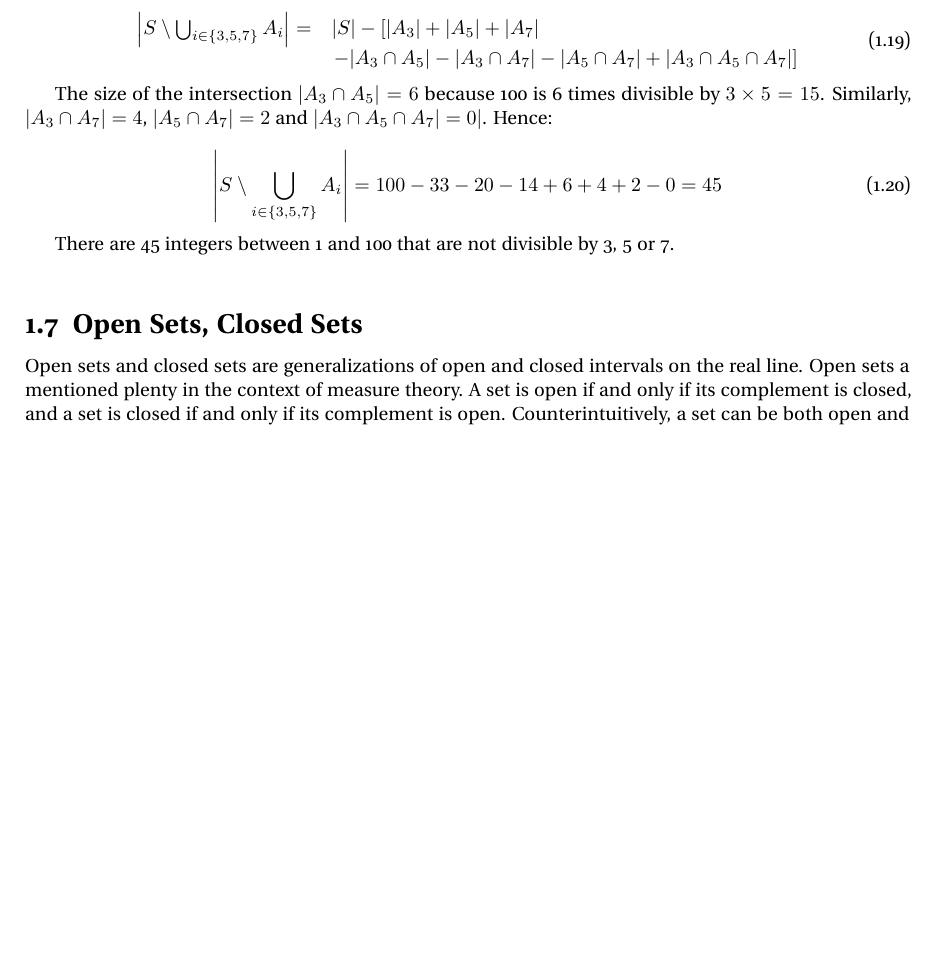
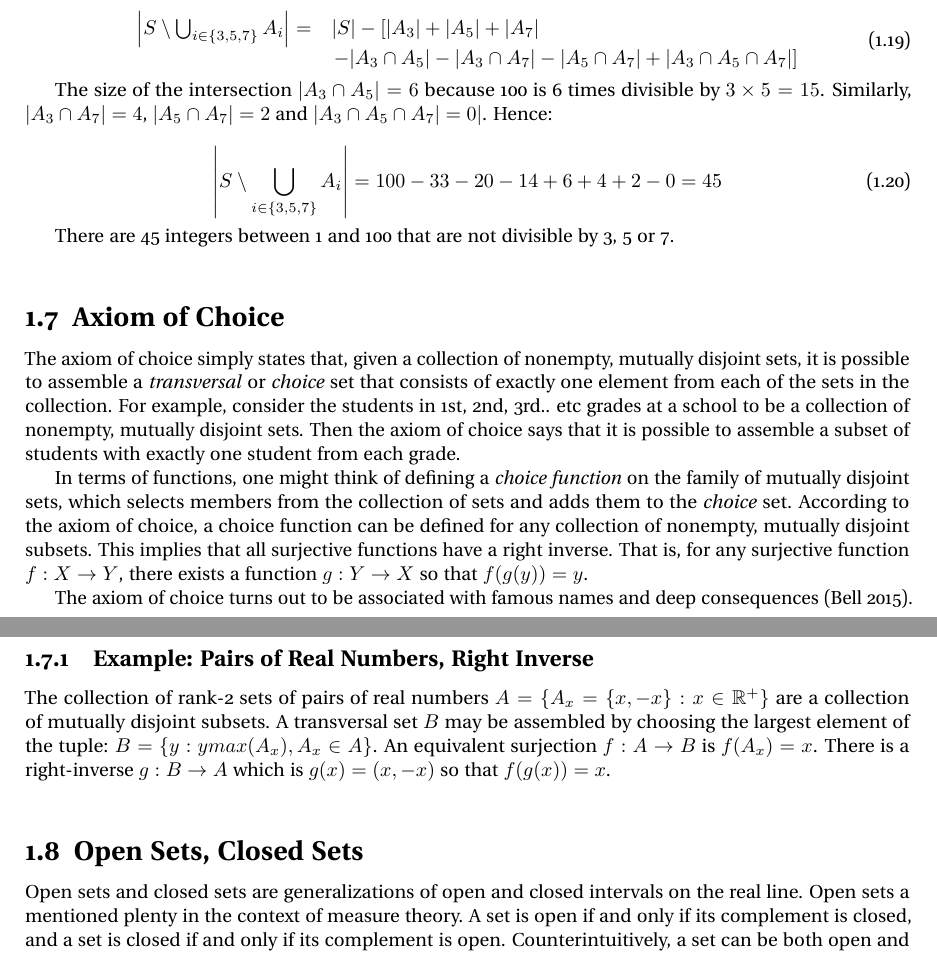
Before and after one commit to jpbm/probabilism, a LaTeX thesis (notes/notes.tex, which reads notes/chapters/sets.tex): part of page 11 of 75 before the commit and two parts of pages 11 and 12 of 75 after it, the two joined at a grey line, cut so that both start at the same text, the shorter picture padded with empty space. Compiled offline with pdfLaTeX.

```diff
--- a/notes/chapters/sets.tex
+++ b/notes/chapters/sets.tex
@@ -239,8 +240,20 @@
 There are 45 integers between 1 and 100 that are not divisible by 3, 5 or 7.
 
 
+\section{Axiom of Choice}
+The axiom of choice simply states that, given a collection of nonempty, mutually disjoint sets, it is possible to assemble a \textit{transversal} or \textit{choice} set that consists of exactly one element from each of the sets in the collection. For example, consider the students in 1st, 2nd, 3rd.. etc grades at a school to be a collection of nonempty, mutually disjoint sets. Then the axiom of choice says that it is possible to assemble a subset of students with exactly one student from each grade.
+
+
+In terms of functions, one might think of defining a \textit{choice function} on the family of mutually disjoint sets, which selects members from the collection of sets and adds them to the \textit{choice} set. According to the axiom of choice, a choice function can be defined for any collection of nonempty, mutually disjoint subsets. This implies that all surjective functions have a right inverse. That is, for any surjective function $f:X\rightarrow Y$, there exists a function $g:Y\rightarrow X$ so that $f(g(y)) = y$.
+
+The axiom of choice turns out to be associated with famous names and deep consequences \cite{stanfordaxiomofchoice}.
+
+\subsection{Example: Pairs of Real Numbers, Right Inverse}
+The collection of rank-2 sets of pairs of real numbers $A= \{ A_x = \{x,-x\} : x\in \mathbb{R}^{+}\}$ are a collection of mutually disjoint subsets. A transversal set $B$ may be assembled by choosing the largest element of the tuple: $B = \{y : y max(A_x), A_x \in A \}$. An equivalent surjection $f:A\rightarrow B$ is $f(A_x) = x$. There is a right-inverse $g:B\rightarrow A$ which is $g(x) = (x,-x)$ so that $f(g(x)) = x$.
+
+
+
 %% open sets, closed sets
-
 \section{Open Sets, Closed Sets}
 Open sets and closed sets are generalizations of open and closed intervals on the real line. Open sets a mentioned plenty in the context of measure theory. A set is open if and only if its complement is closed, and a set is closed if and only if its complement is open. Counterintuitively, a set can be both open and closed at the same time, or it can be neither open nor closed at the same time.
 
```
Also changed, not shown: notes/chapters/sections/sets_sigma.tex (+2 -2 lines), notes/references.bib (+8 -0 lines), notes/notes.bbl, notes/notes.pdf, notes/notes.tex (line endings or trailing spaces), notes/chapters/sets.tex (1 more changed lines), 8 other files.
